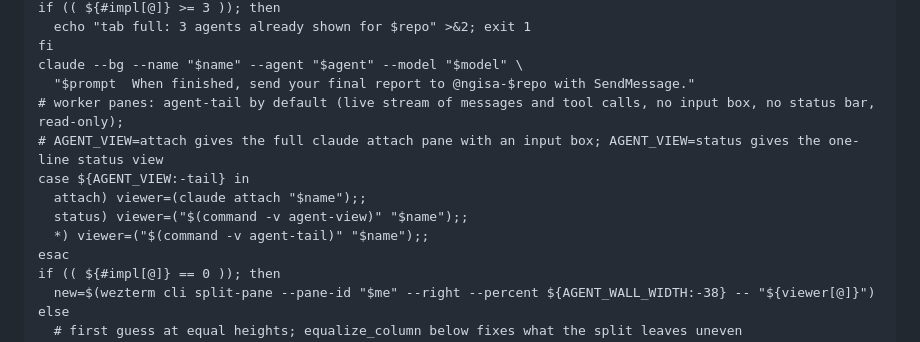
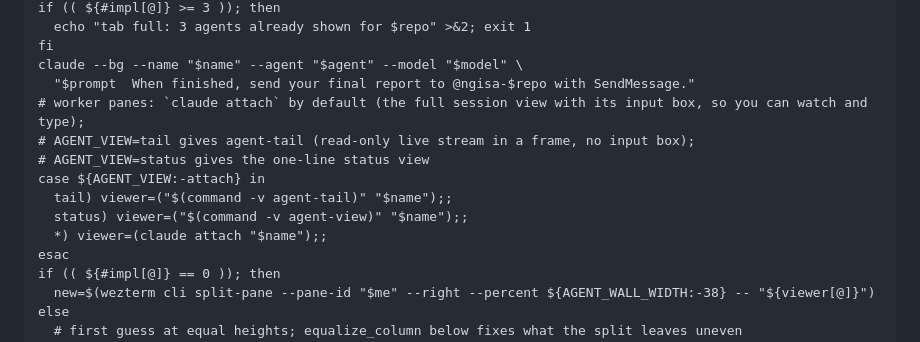
Before and after one commit to Khoa2001/ngisa, a Markdown page: docs/orchestration/lab-quickstart.md, the part around one of its changes. Drawn GitHub-style.

Commit message:
feat(kit): worker pane opens claude attach by default
Back to the full session view with its input box. AGENT_VIEW=tail
(read-only framed stream) and AGENT_VIEW=status stay available.

Co-Authored-By: Claude Sonnet 5.5 <noreply@anthropic.com>
Claude-Session: https://claude.ai/code/session_01HnnN55Km38i1RvKdBnn4ER

```diff
--- a/docs/orchestration/lab-quickstart.md
+++ b/docs/orchestration/lab-quickstart.md
@@ -374,12 +374,13 @@ if (( ${#impl[@]} >= 3 )); then
 fi
 claude --bg --name "$name" --agent "$agent" --model "$model" \
   "$prompt  When finished, send your final report to @ngisa-$repo with SendMessage."
-# worker panes: agent-tail by default (live stream of messages and tool calls, no input box, no status bar, read-only);
-# AGENT_VIEW=attach gives the full claude attach pane with an input box; AGENT_VIEW=status gives the one-line status view
-case ${AGENT_VIEW:-tail} in
-  attach) viewer=(claude attach "$name");;
+# worker panes: `claude attach` by default (the full session view with its input box, so you can watch and type);
+# AGENT_VIEW=tail gives agent-tail (read-only live stream in a frame, no input box);
+# AGENT_VIEW=status gives the one-line status view
+case ${AGENT_VIEW:-attach} in
+  tail) viewer=("$(command -v agent-tail)" "$name");;
   status) viewer=("$(command -v agent-view)" "$name");;
-  *) viewer=("$(command -v agent-tail)" "$name");;
+  *) viewer=(claude attach "$name");;
 esac
 if (( ${#impl[@]} == 0 )); then
   new=$(wezterm cli split-pane --pane-id "$me" --right --percent ${AGENT_WALL_WIDTH:-38} -- "${viewer[@]}")
```
Also changed, not shown: other parts of docs/orchestration/lab-quickstart.md (+1 -1 lines), CONTEXT.md (+1 -0 lines).
